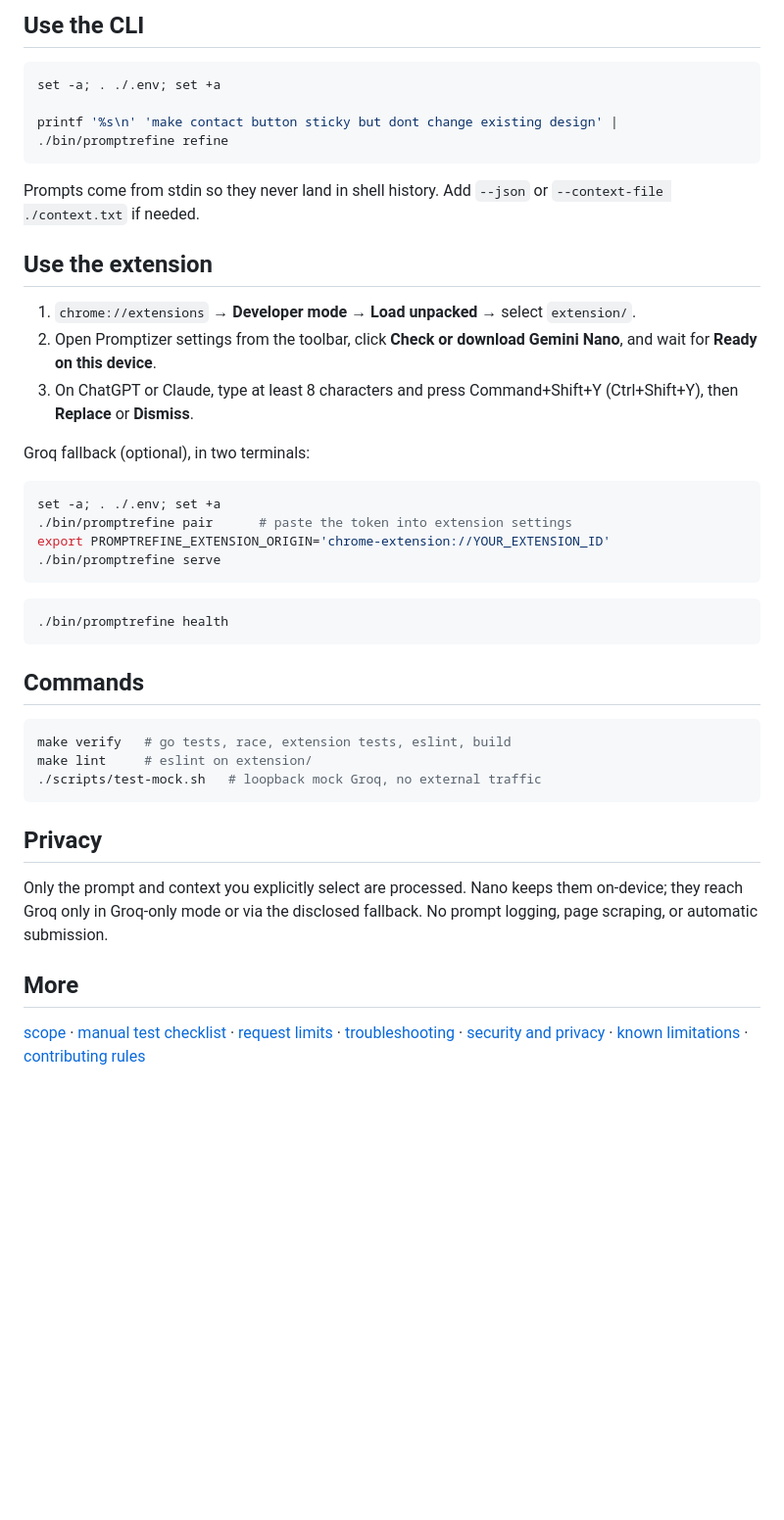
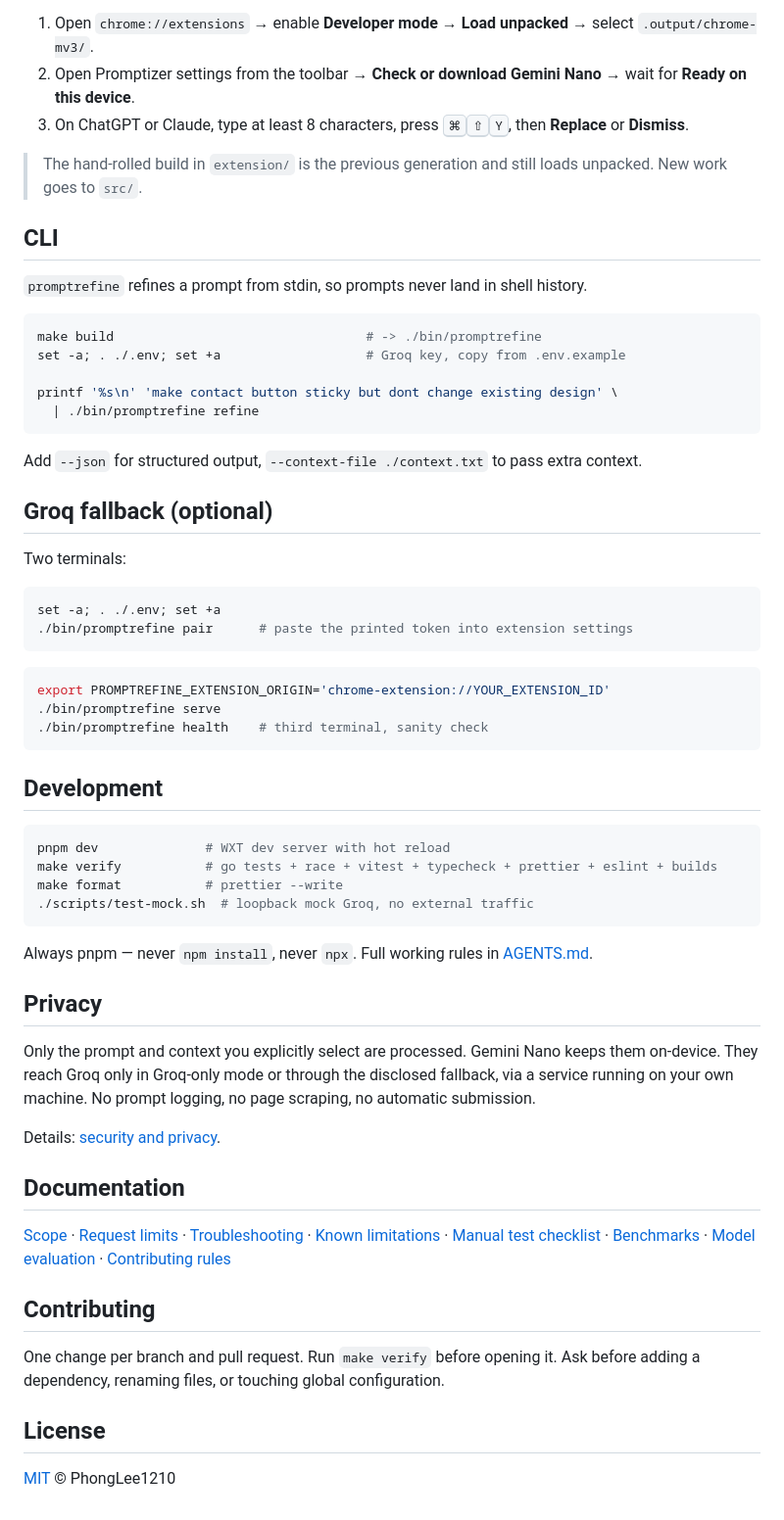
Before and after one commit to PhongLee1210/promptizer, a Markdown page: README.md, the part around one of its changes. Shown at 98% size. Drawn GitHub-style; blank space fills up the shorter version.

````diff
--- a/README.md
+++ b/README.md
@@ -18,46 +75,70 @@ make verify        # tests + lint + build -> ./bin/promptrefine
 ```
 
-## Use the CLI
+1. Open `chrome://extensions` → enable **Developer mode** → **Load unpacked** → select `.output/chrome-mv3/`.
+2. Open Promptizer settings from the toolbar → **Check or download Gemini Nano** → wait for **Ready on this device**.
+3. On ChatGPT or Claude, type at least 8 characters, press <kbd>⌘</kbd><kbd>⇧</kbd><kbd>Y</kbd>, then **Replace** or **Dismiss**.
+
+> The hand-rolled build in `extension/` is the previous generation and still loads unpacked. New work goes to `src/`.
+
+## CLI
+
+`promptrefine` refines a prompt from stdin, so prompts never land in shell history.
+
+```bash
+make build                                 # -> ./bin/promptrefine
+set -a; . ./.env; set +a                   # Groq key, copy from .env.example
+
+printf '%s\n' 'make contact button sticky but dont change existing design' \
+  | ./bin/promptrefine refine
+```
+
+Add `--json` for structured output, `--context-file ./context.txt` to pass extra context.
+
+## Groq fallback (optional)
+
+Two terminals:
 
 ```bash
 set -a; . ./.env; set +a
-
-printf '%s\n' 'make contact button sticky but dont change existing design' | ./bin/promptrefine refine
-```
-
-Prompts come from stdin so they never land in shell history. Add `--json` or `--context-file ./context.txt` if needed.
-
-## Use the extension
-
-1. `chrome://extensions` → **Developer mode** → **Load unpacked** → select `extension/`.
-2. Open Promptizer settings from the toolbar, click **Check or download Gemini Nano**, and wait for **Ready on this device**.
-3. On ChatGPT or Claude, type at least 8 characters and press Command+Shift+Y (Ctrl+Shift+Y), then **Replace** or **Dismiss**.
-
-Groq fallback (optional), in two terminals:
-
-```bash
-set -a; . ./.env; set +a
-./bin/promptrefine pair      # paste the token into extension settings
-export PROMPTREFINE_EXTENSION_ORIGIN='chrome-extension://YOUR_EXTENSION_ID'
-./bin/promptrefine serve
+./bin/promptrefine pair      # paste the printed token into extension settings
 ```
 
 ```bash
-./bin/promptrefine health
+export PROMPTREFINE_EXTENSION_ORIGIN='chrome-extension://YOUR_EXTENSION_ID'
+./bin/promptrefine serve
+./bin/promptrefine health    # third terminal, sanity check
 ```
 
-## Commands
+## Development
 
 ```bash
-make verify   # go tests, race, extension tests, eslint, build
-make lint     # eslint on extension/
-./scripts/test-mock.sh   # loopback mock Groq, no external traffic
+pnpm dev              # WXT dev server with hot reload
+make verify           # go tests + race + vitest + typecheck + prettier + eslint + builds
+make format           # prettier --write
+./scripts/test-mock.sh  # loopback mock Groq, no external traffic
 ```
+
+Always pnpm — never `npm install`, never `npx`. Full working rules in [AGENTS.md](AGENTS.md).
 
 ## Privacy
 
-Only the prompt and context you explicitly select are processed. Nano keeps them on-device; they reach Groq only in Groq-only mode or via the disclosed fallback. No prompt logging, page scraping, or automatic submission.
+Only the prompt and context you explicitly select are processed. Gemini Nano keeps them on-device.
+They reach Groq only in Groq-only mode or through the disclosed fallback, via a service running on your
+own machine. No prompt logging, no page scraping, no automatic submission.
 
-## More
+Details: [security and privacy](docs/security-privacy.md).
 
-[scope](docs/scope.md) · [manual test checklist](docs/manual-test.md) · [request limits](docs/request-limits.md) · [troubleshooting](docs/troubleshooting.md) · [security and privacy](docs/security-privacy.md) · [known limitations](docs/known-limitations.md) · [contributing rules](AGENTS.md)
+## Documentation
+
+[Scope](docs/scope.md) · [Request limits](docs/request-limits.md) · [Troubleshooting](docs/troubleshooting.md) ·
+[Known limitations](docs/known-limitations.md) · [Manual test checklist](docs/manual-test.md) ·
+[Benchmarks](docs/benchmarks.md) · [Model evaluation](docs/model-evaluation.md) · [Contributing rules](AGENTS.md)
+
+## Contributing
+
+One change per branch and pull request. Run `make verify` before opening it. Ask before adding a
+dependency, renaming files, or touching global configuration.
+
+## License
+
+[MIT](LICENSE) © PhongLee1210
````
Also changed, not shown: other parts of README.md (+66 -9 lines), docs/assets/banner.png (added), docs/assets/logo.png (added), 1 other file.
